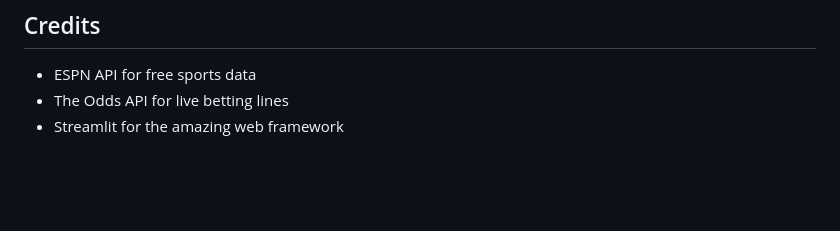
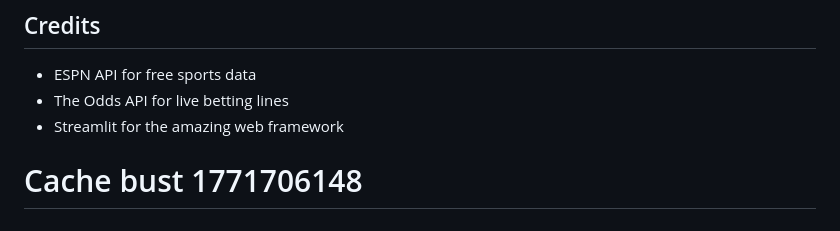
Before and after one commit to guiltyfalcon/ai-portfolio, a Markdown page: sports-betting-ai/README.md, the part around the change. GitHub-like rendering; blank space fills up the shorter version.

Commit message:
Force complete rebuild - cache bust

```diff
--- a/sports-betting-ai/README.md
+++ b/sports-betting-ai/README.md
@@ -139,3 +139,4 @@ MIT License - Feel free to modify and distribute
 - ESPN API for free sports data
 - The Odds API for live betting lines
 - Streamlit for the amazing web framework
+# Cache bust 1771706148
```
